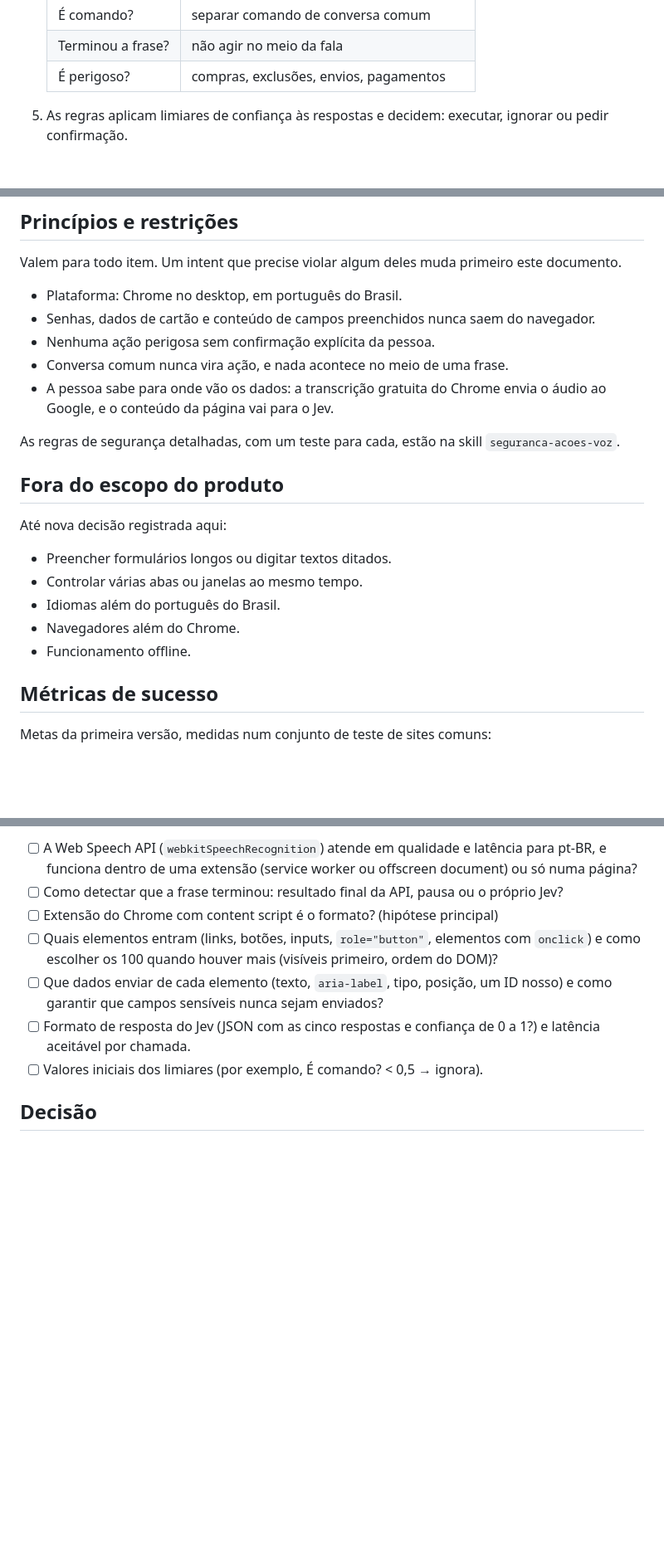
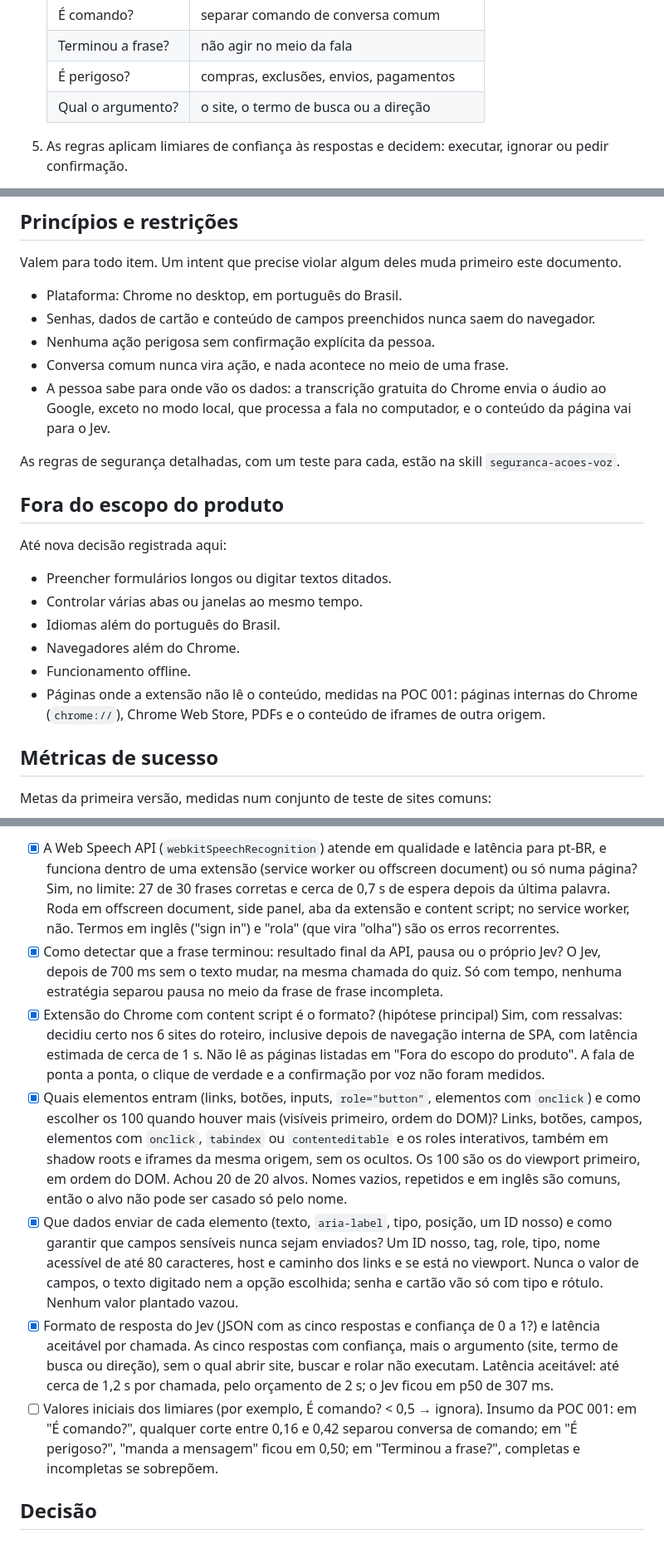
Before and after one commit to flaviovl/jev-youtube, a Markdown page: docs/product/vision.md, 3 parts joined by grey strips. Shown at 83% size. GitHub-like rendering; blank space fills up the shorter version.

Commit message:
docs(vision): update product vision

```diff
--- a/docs/product/vision.md
+++ b/docs/product/vision.md
@@ -37,6 +37,7 @@ escolhe o elemento certo.
    | É comando?        | separar comando de conversa comum           |
    | Terminou a frase? | não agir no meio da fala                    |
    | É perigoso?       | compras, exclusões, envios, pagamentos      |
+   | Qual o argumento? | o site, o termo de busca ou a direção       |
 
 5. As regras aplicam limiares de confiança às respostas e decidem: executar, ignorar ou pedir confirmação.
 6. A ação acontece na página.
@@ -61,8 +62,8 @@ Valem para todo item. Um intent que precise violar algum deles muda primeiro est
 - Senhas, dados de cartão e conteúdo de campos preenchidos nunca saem do navegador.
 - Nenhuma ação perigosa sem confirmação explícita da pessoa.
 - Conversa comum nunca vira ação, e nada acontece no meio de uma frase.
-- A pessoa sabe para onde vão os dados: a transcrição gratuita do Chrome envia o áudio ao Google, e o conteúdo da página
-  vai para o Jev.
+- A pessoa sabe para onde vão os dados: a transcrição gratuita do Chrome envia o áudio ao Google, exceto no modo local,
+  que processa a fala no computador, e o conteúdo da página vai para o Jev.
 
 As regras de segurança detalhadas, com um teste para cada, estão na skill `seguranca-acoes-voz`.
 
@@ -75,6 +76,8 @@ Até nova decisão registrada aqui:
 - Idiomas além do português do Brasil.
 - Navegadores além do Chrome.
 - Funcionamento offline.
+- Páginas onde a extensão não lê o conteúdo, medidas na POC 001: páginas internas do Chrome (`chrome://`), Chrome Web
+  Store, PDFs e o conteúdo de iframes de outra origem.
 
 ## Métricas de sucesso
 
@@ -119,14 +129,32 @@ Técnicas, para uma POC ou para o spec do primeiro item:
 
-- [ ] A Web Speech API (`webkitSpeechRecognition`) atende em qualidade e latência para pt-BR, e funciona dentro de uma
-      extensão (service worker ou offscreen document) ou só numa página?
-- [ ] Como detectar que a frase terminou: resultado final da API, pausa ou o próprio Jev?
-- [ ] Extensão do Chrome com content script é o formato? (hipótese principal)
-- [ ] Quais elementos entram (links, botões, inputs, `role="button"`, elementos com `onclick`) e como escolher os 100
-      quando houver mais (visíveis primeiro, ordem do DOM)?
-- [ ] Que dados enviar de cada elemento (texto, `aria-label`, tipo, posição, um ID nosso) e como garantir que campos
-      sensíveis nunca sejam enviados?
-- [ ] Formato de resposta do Jev (JSON com as cinco respostas e confiança de 0 a 1?) e latência aceitável por chamada.
-- [ ] Valores iniciais dos limiares (por exemplo, É comando? < 0,5 → ignora).
+- [x] A Web Speech API (`webkitSpeechRecognition`) atende em qualidade e latência para pt-BR, e funciona dentro de uma
+      extensão (service worker ou offscreen document) ou só numa página? Sim, no limite: 27 de 30 frases corretas e
+      cerca de 0,7 s de espera depois da última palavra. Roda em offscreen document, side panel, aba da extensão e
+      content script; no service worker, não. Termos em inglês ("sign in") e "rola" (que vira "olha") são os erros
+      recorrentes.
+- [x] Como detectar que a frase terminou: resultado final da API, pausa ou o próprio Jev? O Jev, depois de 700 ms sem o
+      texto mudar, na mesma chamada do quiz. Só com tempo, nenhuma estratégia separou pausa no meio da frase de frase
+      incompleta.
+- [x] Extensão do Chrome com content script é o formato? (hipótese principal) Sim, com ressalvas: decidiu certo nos 6
+      sites do roteiro, inclusive depois de navegação interna de SPA, com latência estimada de cerca de 1 s. Não lê as
+      páginas listadas em "Fora do escopo do produto". A fala de ponta a ponta, o clique de verdade e a confirmação por
+      voz não foram medidos.
+- [x] Quais elementos entram (links, botões, inputs, `role="button"`, elementos com `onclick`) e como escolher os 100
+      quando houver mais (visíveis primeiro, ordem do DOM)? Links, botões, campos, elementos com `onclick`, `tabindex`
+      ou `contenteditable` e os roles interativos, também em shadow roots e iframes da mesma origem, sem os ocultos. Os
+      100 são os do viewport primeiro, em ordem do DOM. Achou 20 de 20 alvos. Nomes vazios, repetidos e em inglês são
+      comuns, então o alvo não pode ser casado só pelo nome.
+- [x] Que dados enviar de cada elemento (texto, `aria-label`, tipo, posição, um ID nosso) e como garantir que campos
+      sensíveis nunca sejam enviados? Um ID nosso, tag, role, tipo, nome acessível de até 80 caracteres, host e caminho
+      dos links e se está no viewport. Nunca o valor de campos, o texto digitado nem a opção escolhida; senha e cartão
+      vão só com tipo e rótulo. Nenhum valor plantado vazou.
+- [x] Formato de resposta do Jev (JSON com as cinco respostas e confiança de 0 a 1?) e latência aceitável por chamada.
+      As cinco respostas com confiança, mais o argumento (site, termo de busca ou direção), sem o qual abrir site,
+      buscar e rolar não executam. Latência aceitável: até cerca de 1,2 s por chamada, pelo orçamento de 2 s; o Jev
+      ficou em p50 de 307 ms.
+- [ ] Valores iniciais dos limiares (por exemplo, É comando? < 0,5 → ignora). Insumo da POC 001: em "É comando?",
+      qualquer corte entre 0,16 e 0,42 separou conversa de comando; em "É perigoso?", "manda a mensagem" ficou em 0,50;
+      em "Terminou a frase?", completas e incompletas se sobrepõem.
 
 ## Decisão
 
```
Also changed, not shown: other parts of docs/product/vision.md (+14 -7 lines).
